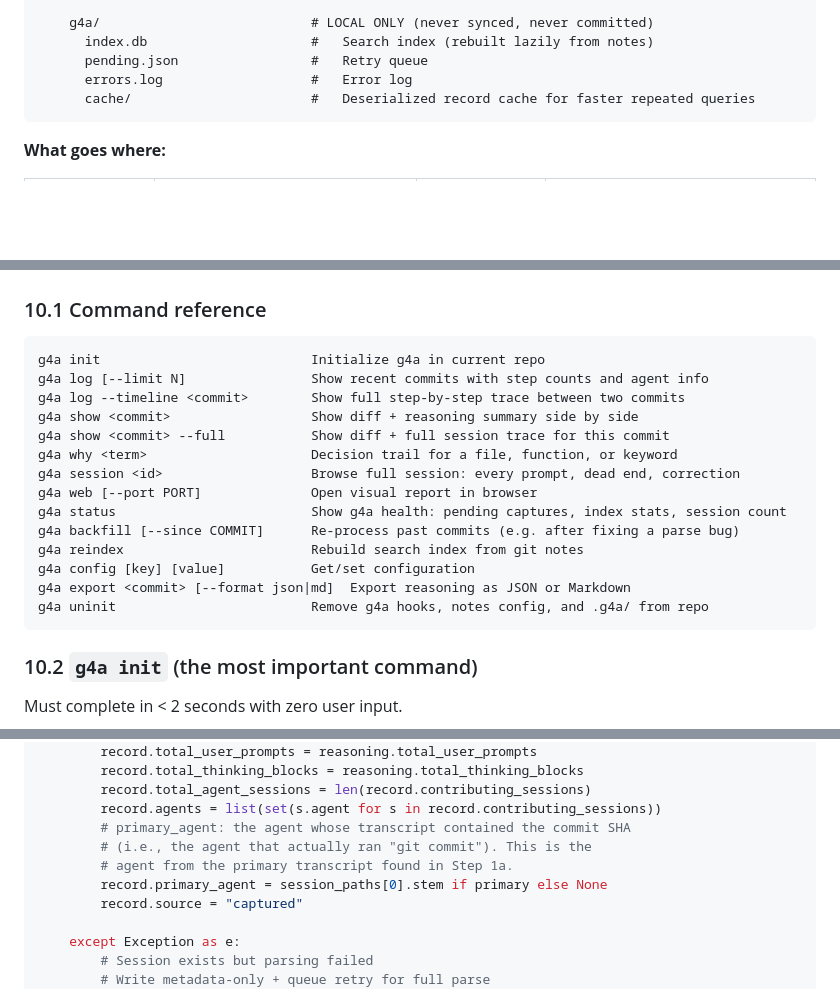
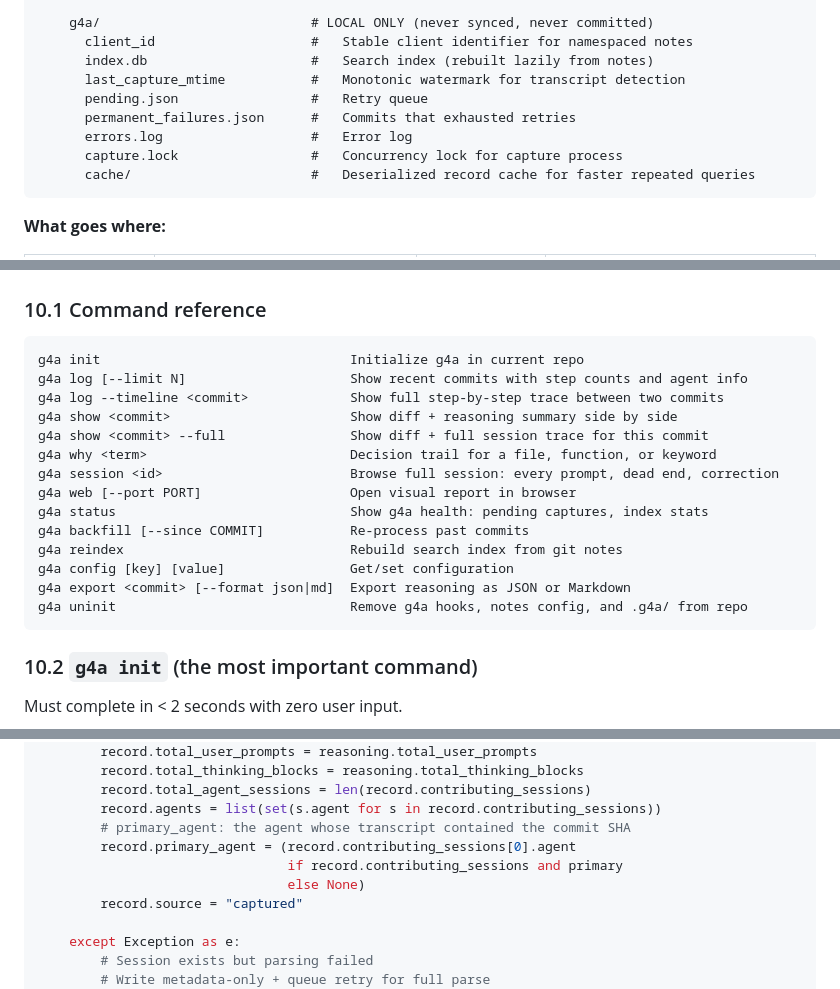
Before and after one commit to lcbasu/git4aiagents, a Markdown page: docs/HLD.md, 3 parts joined by grey strips. GitHub-like rendering; blank space fills up the shorter version.

````diff
--- a/docs/HLD.md
+++ b/docs/HLD.md
@@ -730,9 +732,13 @@ your-project/
                                    #   Shared across commits via session_id
 
     g4a/                           # LOCAL ONLY (never synced, never committed)
+      client_id                    #   Stable client identifier for namespaced notes
       index.db                     #   Search index (rebuilt lazily from notes)
+      last_capture_mtime           #   Monotonic watermark for transcript detection
       pending.json                 #   Retry queue
+      permanent_failures.json      #   Commits that exhausted retries
       errors.log                   #   Error log
+      capture.lock                 #   Concurrency lock for capture process
       cache/                       #   Deserialized record cache for faster repeated queries
 ```
 
@@ -2106,20 +2112,20 @@ def rank(record: CommitRecord, query: str) -> float:
 ### 10.1 Command reference
 
 ```
-g4a init                           Initialize g4a in current repo
-g4a log [--limit N]                Show recent commits with step counts and agent info
-g4a log --timeline <commit>        Show full step-by-step trace between two commits
-g4a show <commit>                  Show diff + reasoning summary side by side
-g4a show <commit> --full           Show diff + full session trace for this commit
-g4a why <term>                     Decision trail for a file, function, or keyword
-g4a session <id>                   Browse full session: every prompt, dead end, correction
-g4a web [--port PORT]              Open visual report in browser
-g4a status                         Show g4a health: pending captures, index stats, session count
-g4a backfill [--since COMMIT]      Re-process past commits (e.g. after fixing a parse bug)
-g4a reindex                        Rebuild search index from git notes
-g4a config [key] [value]           Get/set configuration
+g4a init                                Initialize g4a in current repo
+g4a log [--limit N]                     Show recent commits with step counts and agent info
+g4a log --timeline <commit>             Show full step-by-step trace between two commits
+g4a show <commit>                       Show diff + reasoning summary side by side
+g4a show <commit> --full                Show diff + full session trace for this commit
+g4a why <term>                          Decision trail for a file, function, or keyword
+g4a session <id>                        Browse full session: every prompt, dead end, correction
+g4a web [--port PORT]                   Open visual report in browser
+g4a status                              Show g4a health: pending captures, index stats
+g4a backfill [--since COMMIT]           Re-process past commits
+g4a reindex                             Rebuild search index from git notes
+g4a config [key] [value]                Get/set configuration
 g4a export <commit> [--format json|md]  Export reasoning as JSON or Markdown
-g4a uninit                         Remove g4a hooks, notes config, and .g4a/ from repo
+g4a uninit                              Remove g4a hooks, notes config, and .g4a/ from repo
 ```
 
 ### 10.2 `g4a init` (the most important command)
@@ -2671,9 +2680,9 @@ def capture(commit_sha: str) -> CommitRecord:
         record.total_agent_sessions = len(record.contributing_sessions)
         record.agents = list(set(s.agent for s in record.contributing_sessions))
         # primary_agent: the agent whose transcript contained the commit SHA
-        # (i.e., the agent that actually ran "git commit"). This is the
-        # agent from the primary transcript found in Step 1a.
-        record.primary_agent = session_paths[0].stem if primary else None
+        record.primary_agent = (record.contributing_sessions[0].agent
+                                if record.contributing_sessions and primary
+                                else None)
         record.source = "captured"
 
     except Exception as e:
````
Also changed, not shown: other parts of docs/HLD.md (+17 -7 lines).
